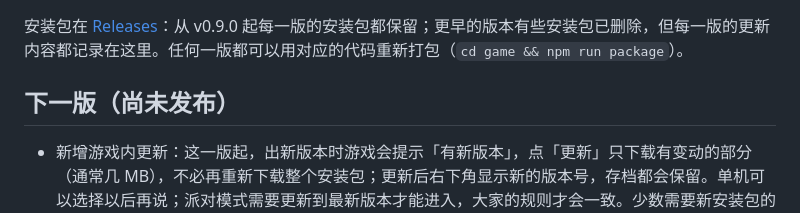
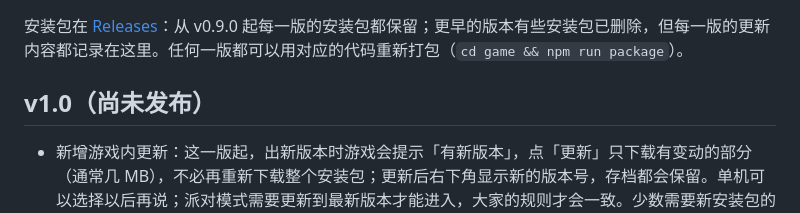
Before and after one commit to iam567/rich4-renew-app, a Markdown page: CHANGELOG.md, the part around the change. Rendered like a GitHub page.

Commit message:
CHANGELOG: the next version is v1.0 (the user)
Co-Authored-By: Claude Opus 5.5 <noreply@anthropic.com>

(mirrored from rich4-renew 8e1a9d3)

```diff
--- a/CHANGELOG.md
+++ b/CHANGELOG.md
@@ -2,7 +2,7 @@
 
 安装包在 [Releases](https://github.com/iam567/rich4-renew-app/releases)：从 v0.9.0 起每一版的安装包都保留；更早的版本有些安装包已删除，但每一版的更新内容都记录在这里。任何一版都可以用对应的代码重新打包（`cd game && npm run package`）。
 
-## 下一版（尚未发布）
+## v1.0（尚未发布）
 - 新增游戏内更新：这一版起，出新版本时游戏会提示「有新版本」，点「更新」只下载有变动的部分（通常几 MB），不必再重新下载整个安装包；更新后右下角显示新的版本号，存档都会保留。单机可以选择以后再说；派对模式需要更新到最新版本才能进入，大家的规则才会一致。少数需要新安装包的版本会提示前往下载。（这一版本身还需要手动安装一次。）
 - 电脑难度新增「地狱」：电脑全力理财、低买高卖股票，而且所有电脑联手对付真人玩家。普通模式、大富豪模式、派对模式都能选；「中级」改叫「中等」。
 - 大富豪模式新增「电脑难度」（简单／中等／困难／地狱），五座城市的电脑都用这一级；旧存档照旧是简单。
```
